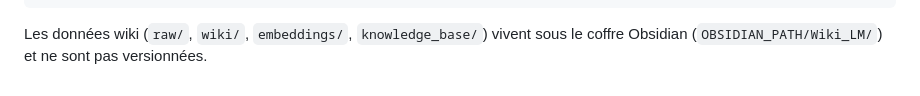
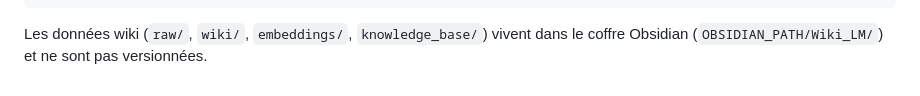
Before and after one commit to mauceri/Secretarius, a Markdown page: README.md, the part around the change. GitHub-like rendering.

Commit message:
docs(readme): sous → dans

````diff
--- a/README.md
+++ b/README.md
@@ -123,4 +123,4 @@ Secretarius/
         └── plans/
 ```
 
-Les données wiki (`raw/`, `wiki/`, `embeddings/`, `knowledge_base/`) vivent sous le coffre Obsidian (`OBSIDIAN_PATH/Wiki_LM/`) et ne sont pas versionnées.
+Les données wiki (`raw/`, `wiki/`, `embeddings/`, `knowledge_base/`) vivent dans le coffre Obsidian (`OBSIDIAN_PATH/Wiki_LM/`) et ne sont pas versionnées.
````
